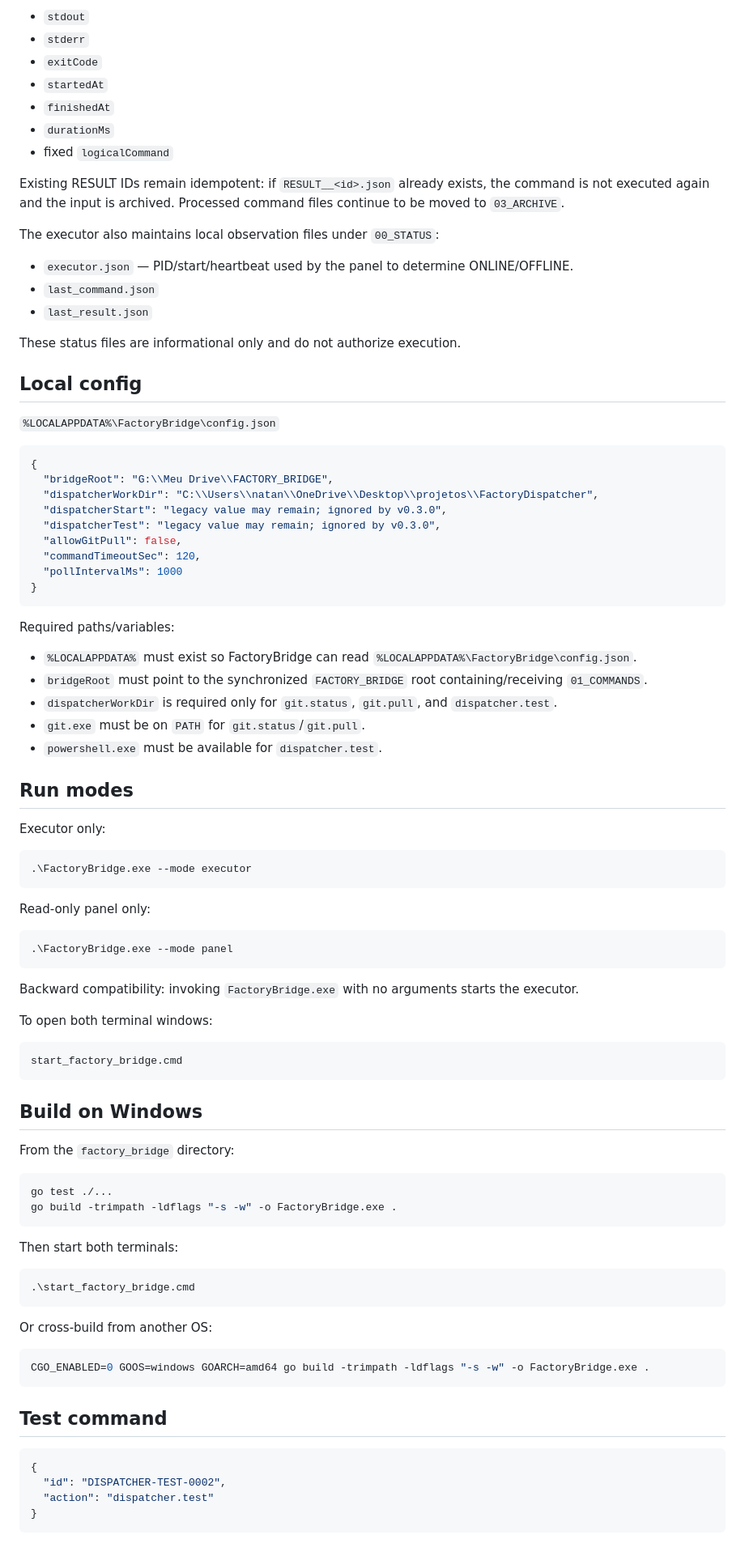
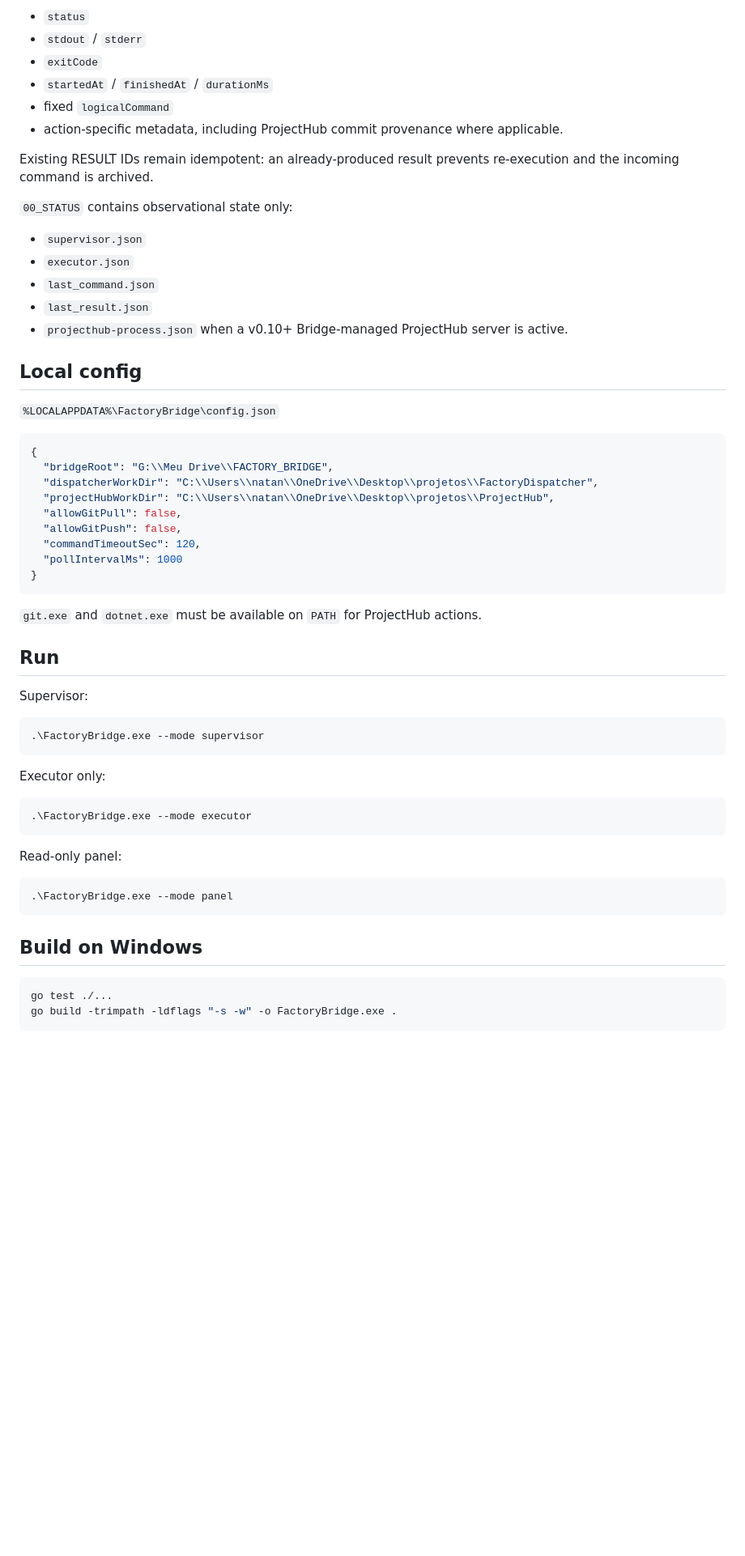
Before and after one commit to Toctox/DISPATCHER, a Markdown page: factory_bridge/README.md, the part around one of its changes. Shown at 81% size. Drawn GitHub-style; blank space fills up the shorter version.

````diff
--- a/factory_bridge/README.md
+++ b/factory_bridge/README.md
@@ -29,21 +76,20 @@ Every executed known command writes `02_RESULTS\RESULT__<id>.json`. For process-
 
-- `stdout`
-- `stderr`
+- `status`
+- `stdout` / `stderr`
 - `exitCode`
-- `startedAt`
-- `finishedAt`
-- `durationMs`
+- `startedAt` / `finishedAt` / `durationMs`
 - fixed `logicalCommand`
+- action-specific metadata, including ProjectHub commit provenance where applicable.
 
-Existing RESULT IDs remain idempotent: if `RESULT__<id>.json` already exists, the command is not executed again and the input is archived. Processed command files continue to be moved to `03_ARCHIVE`.
+Existing RESULT IDs remain idempotent: an already-produced result prevents re-execution and the incoming command is archived.
 
-The executor also maintains local observation files under `00_STATUS`:
+`00_STATUS` contains observational state only:
 
-- `executor.json` — PID/start/heartbeat used by the panel to determine ONLINE/OFFLINE.
+- `supervisor.json`
+- `executor.json`
 - `last_command.json`
 - `last_result.json`
-
-These status files are informational only and do not authorize execution.
+- `projecthub-process.json` when a v0.10+ Bridge-managed ProjectHub server is active.
 
 ## Local config
 
@@ -53,23 +99,23 @@ These status files are informational only and do not authorize execution.
 {
   "bridgeRoot": "G:\\Meu Drive\\FACTORY_BRIDGE",
   "dispatcherWorkDir": "C:\\Users\\natan\\OneDrive\\Desktop\\projetos\\FactoryDispatcher",
-  "dispatcherStart": "legacy value may remain; ignored by v0.3.0",
-  "dispatcherTest": "legacy value may remain; ignored by v0.3.0",
+  "projectHubWorkDir": "C:\\Users\\natan\\OneDrive\\Desktop\\projetos\\ProjectHub",
   "allowGitPull": false,
+  "allowGitPush": false,
   "commandTimeoutSec": 120,
   "pollIntervalMs": 1000
 }
 ```
 
-Required paths/variables:
+`git.exe` and `dotnet.exe` must be available on `PATH` for ProjectHub actions.
 
-- `%LOCALAPPDATA%` must exist so FactoryBridge can read `%LOCALAPPDATA%\FactoryBridge\config.json`.
-- `bridgeRoot` must point to the synchronized `FACTORY_BRIDGE` root containing/receiving `01_COMMANDS`.
-- `dispatcherWorkDir` is required only for `git.status`, `git.pull`, and `dispatcher.test`.
-- `git.exe` must be on `PATH` for `git.status`/`git.pull`.
-- `powershell.exe` must be available for `dispatcher.test`.
+## Run
 
-## Run modes
+Supervisor:
+
+```powershell
+.\FactoryBridge.exe --mode supervisor
+```
 
 Executor only:
 
@@ -77,46 +123,15 @@ Executor only:
 .\FactoryBridge.exe --mode executor
 ```
 
-Read-only panel only:
+Read-only panel:
 
 ```powershell
 .\FactoryBridge.exe --mode panel
 ```
 
-Backward compatibility: invoking `FactoryBridge.exe` with no arguments starts the executor.
-
-To open both terminal windows:
-
-```cmd
-start_factory_bridge.cmd
-```
-
 ## Build on Windows
-
-From the `factory_bridge` directory:
 
 ```powershell
 go test ./...
 go build -trimpath -ldflags "-s -w" -o FactoryBridge.exe .
 ```
-
-Then start both terminals:
-
-```powershell
-.\start_factory_bridge.cmd
-```
-
-Or cross-build from another OS:
-
-```bash
-CGO_ENABLED=0 GOOS=windows GOARCH=amd64 go build -trimpath -ldflags "-s -w" -o FactoryBridge.exe .
-```
-
-## Test command
-
-```json
-{
-  "id": "DISPATCHER-TEST-0002",
-  "action": "dispatcher.test"
-}
-```
````
Also changed, not shown: other parts of factory_bridge/README.md (+58 -11 lines).
